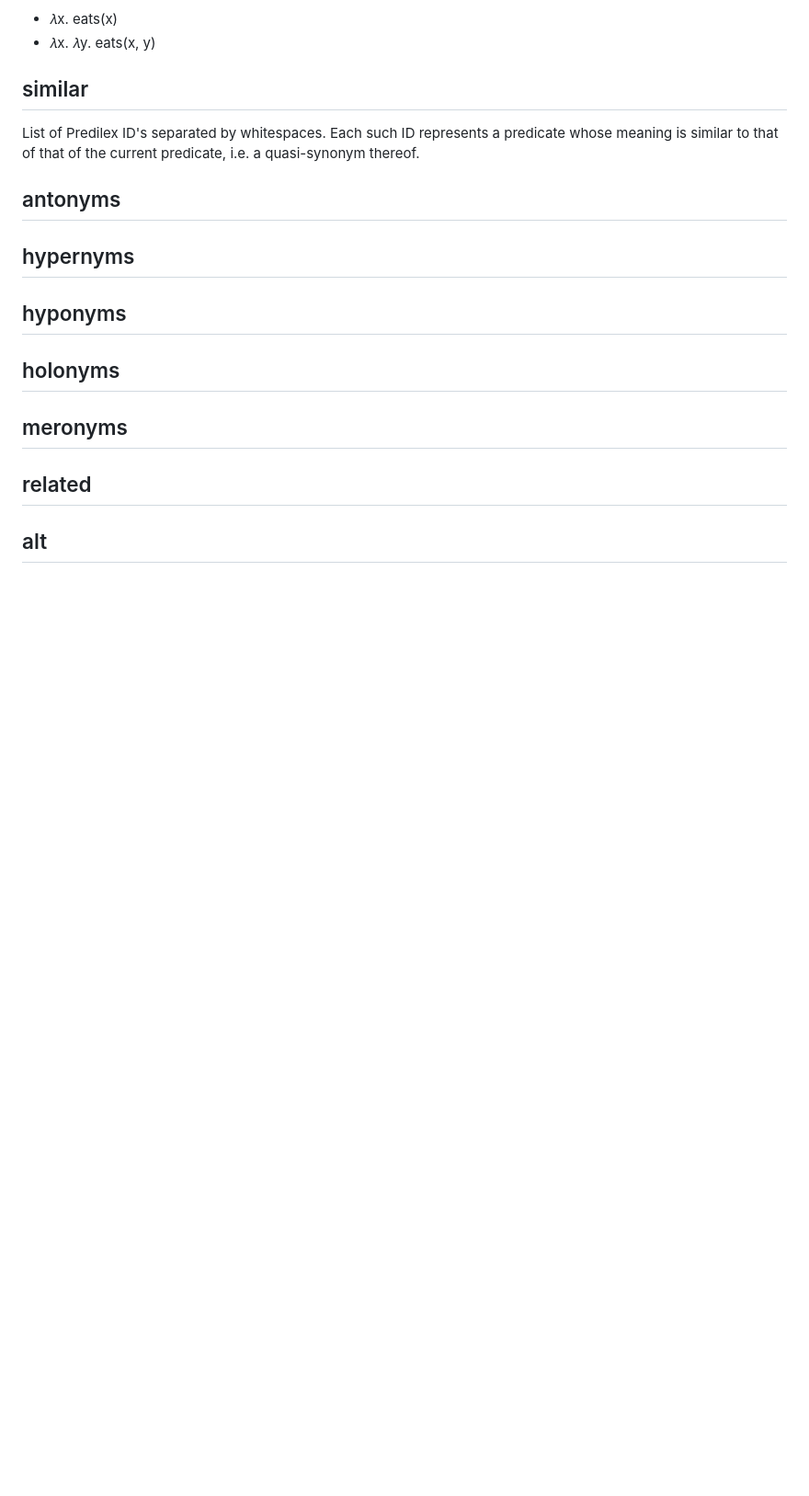
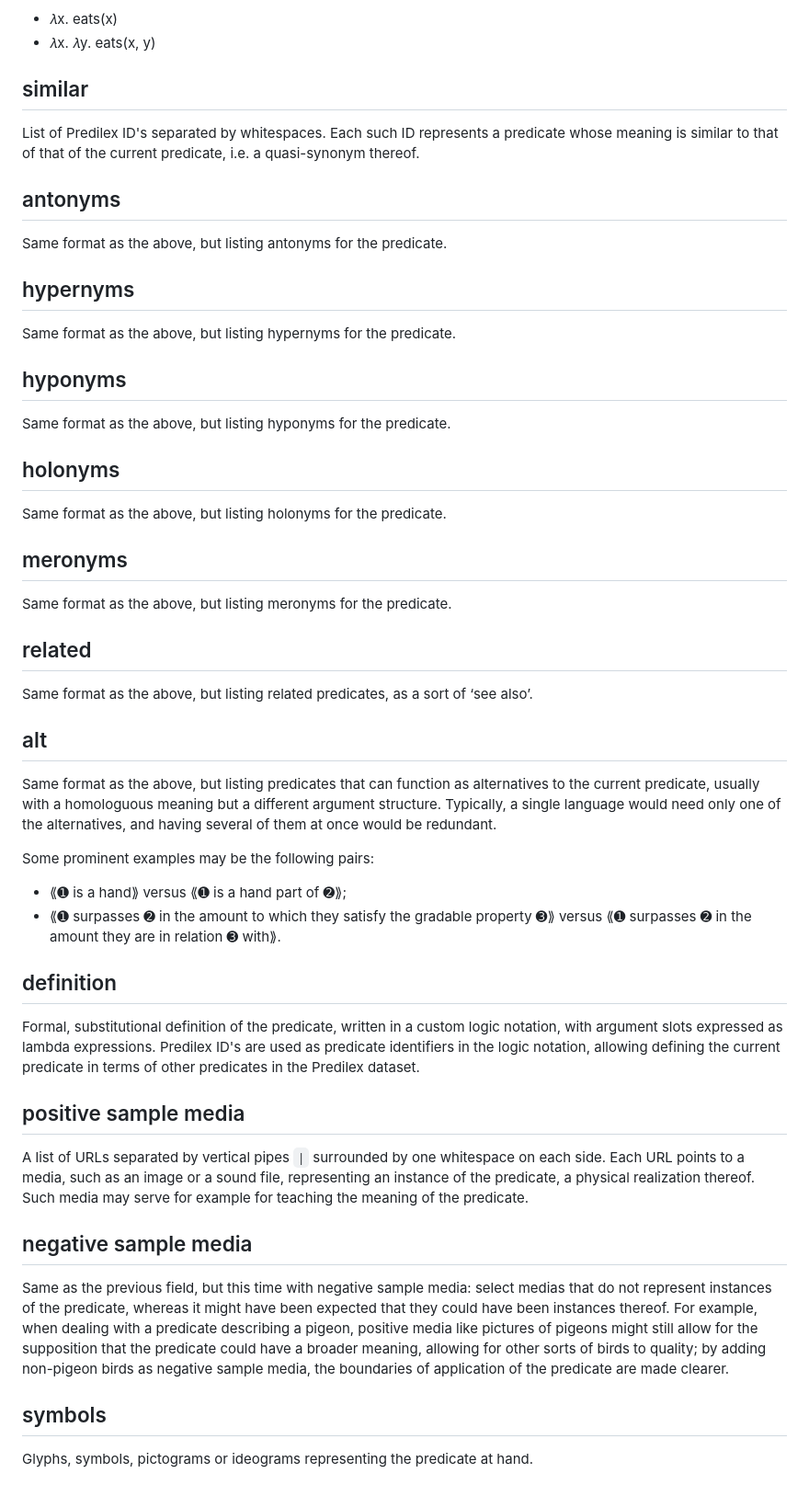
Before and after one commit to Ntsekees/Predilex, a Markdown page: FORMAT.md, the part around the change. Shown: that part at 92% size. GitHub-like rendering; blank space fills up the shorter version.

Commit message:
Adding to ⟦FORMAT.md⟧.

```diff
--- a/FORMAT.md
+++ b/FORMAT.md
@@ -62,14 +62,49 @@ List of Predilex ID's separated by whitespaces. Each such ID represents a predic
 
 ## antonyms
 
+Same format as the above, but listing antonyms for the predicate.
+
 ## hypernyms
+
+Same format as the above, but listing hypernyms for the predicate.
 
 ## hyponyms
 
+Same format as the above, but listing hyponyms for the predicate.
+
 ## holonyms
+
+Same format as the above, but listing holonyms for the predicate.
 
 ## meronyms
 
+Same format as the above, but listing meronyms for the predicate.
+
 ## related
 
+Same format as the above, but listing related predicates, as a sort of ‘see also’.
+
 ## alt
+
+Same format as the above, but listing predicates that can function as alternatives to the current predicate, usually with a homologuous meaning but a different argument structure. Typically, a single language would need only one of the alternatives, and having several of them at once would be redundant.
+
+Some prominent examples may be the following pairs:
+* ⟪➊ is a hand⟫ versus ⟪➊ is a hand part of ➋⟫;
+* ⟪➊ surpasses ➋ in the amount to which they satisfy the gradable property ➌⟫ versus ⟪➊ surpasses ➋ in the amount they are in relation ➌ with⟫.
+
+## definition
+
+Formal, substitutional definition of the predicate, written in a custom logic notation, with argument slots expressed as lambda expressions. Predilex ID's are used as predicate identifiers in the logic notation, allowing defining the current predicate in terms of other predicates in the Predilex dataset.
+
+## positive sample media
+
+A list of URLs separated by vertical pipes `|` surrounded by one whitespace on each side. Each URL points to a media, such as an image or a sound file, representing an instance of the predicate, a physical realization thereof. Such media may serve for example for teaching the meaning of the predicate.
+
+## negative sample media
+
+Same as the previous field, but this time with negative sample media: select medias that do not represent instances of the predicate, whereas it might have been expected that they could have been instances thereof.
+For example, when dealing with a predicate describing a pigeon, positive media like pictures of pigeons might still allow for the supposition that the predicate could have a broader meaning, allowing for other sorts of birds to quality; by adding non-pigeon birds as negative sample media, the boundaries of application of the predicate are made clearer.
+
+## symbols
+
+Glyphs, symbols, pictograms or ideograms representing the predicate at hand.
```
